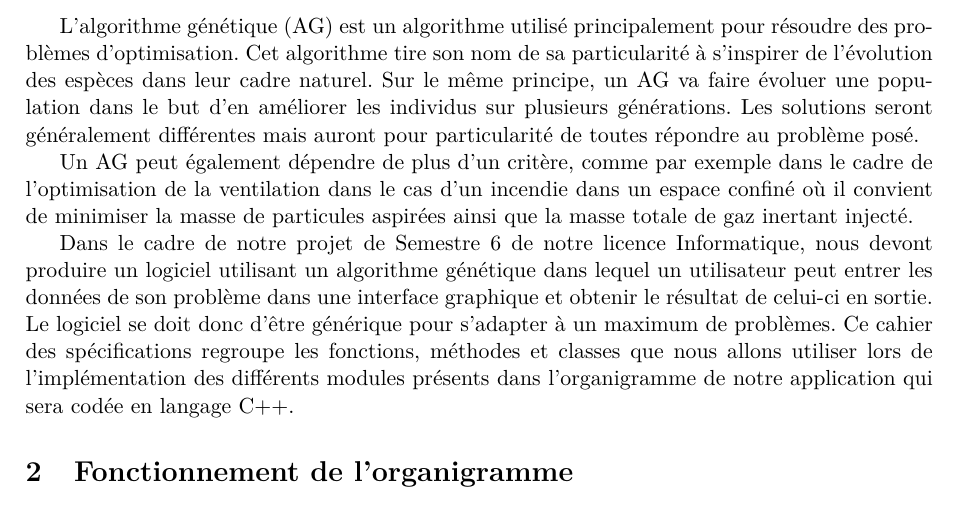
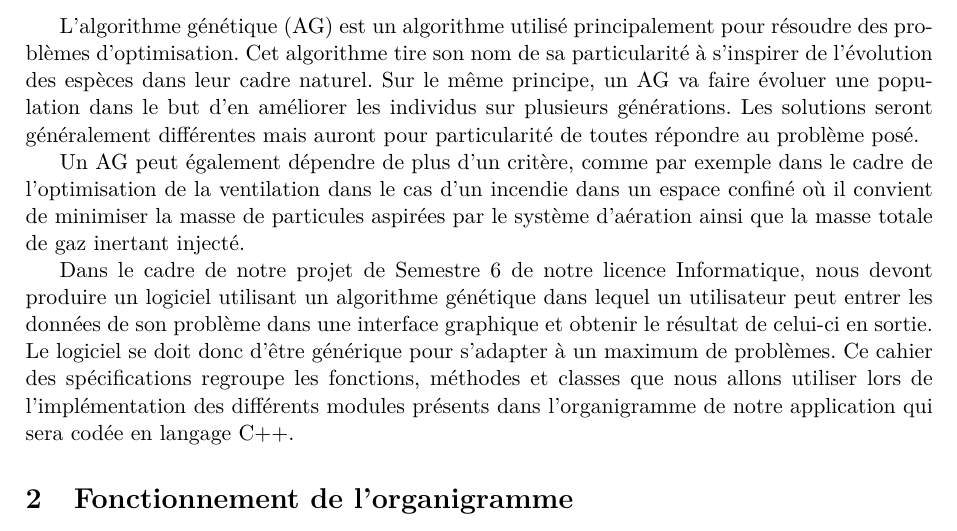
Before and after one commit to EdouardFouassier/ProjetS6, a LaTeX document (Specifications/Specifications.tex): part of page 3 of 15, cut so that both start at the same text. Compiled offline with pdfLaTeX.

Commit message:
aération

```diff
--- a/Specifications/Specifications.tex
+++ b/Specifications/Specifications.tex
@@ -34,7 +34,7 @@
 		Les solutions seront généralement différentes mais auront pour particularité de toutes répondre au problème posé.
 		%~ Un AG peut également être multicritères, comme par exemple dans le cadre des problèmes d’atelier tel que les Flow Shop ou il convient d’optimiser la minimisation des temps et terminaison mais aussi ceux des retards.
 
-		Un AG peut également dépendre de plus d'un critère, comme par exemple dans le cadre de l'optimisation de la ventilation dans le cas d’un incendie dans un espace confiné où il convient de minimiser la masse de particules aspirées ainsi que la masse totale de gaz inertant injecté.
+		Un AG peut également dépendre de plus d'un critère, comme par exemple dans le cadre de l'optimisation de la ventilation dans le cas d’un incendie dans un espace confiné où il convient de minimiser la masse de particules aspirées par le système d'aération ainsi que la masse totale de gaz inertant injecté.
 
 		Dans le cadre de notre projet de Semestre 6 de notre licence Informatique, nous devont produire un logiciel utilisant un algorithme génétique dans lequel un utilisateur peut entrer les données de son problème dans une interface graphique et obtenir le résultat de celui-ci en sortie. Le logiciel se doit donc d'être générique pour s'adapter à un maximum de problèmes.
 		%~ Afin de pouvoir réaliser une application utilisant un AG pour résoudre des problèmes d’optimisation, nous avons élaboré un organigramme qui en défini la structure.
```
